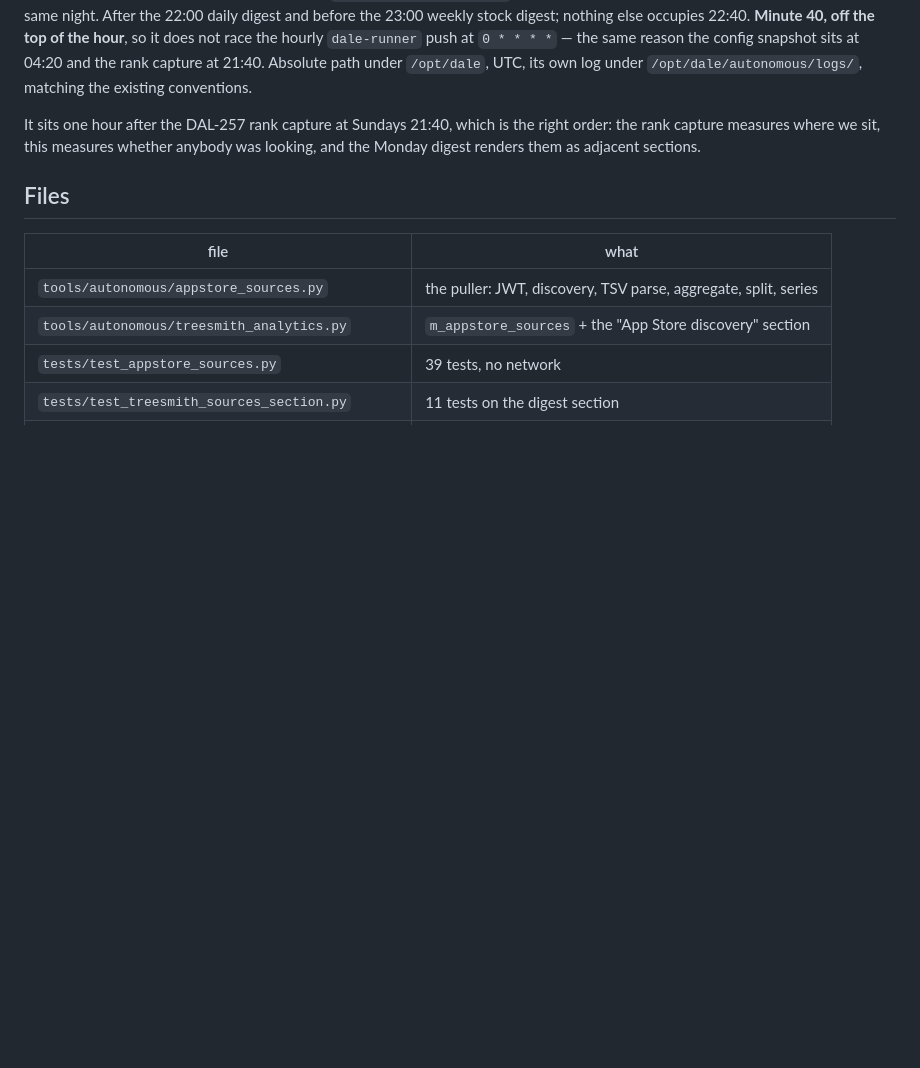
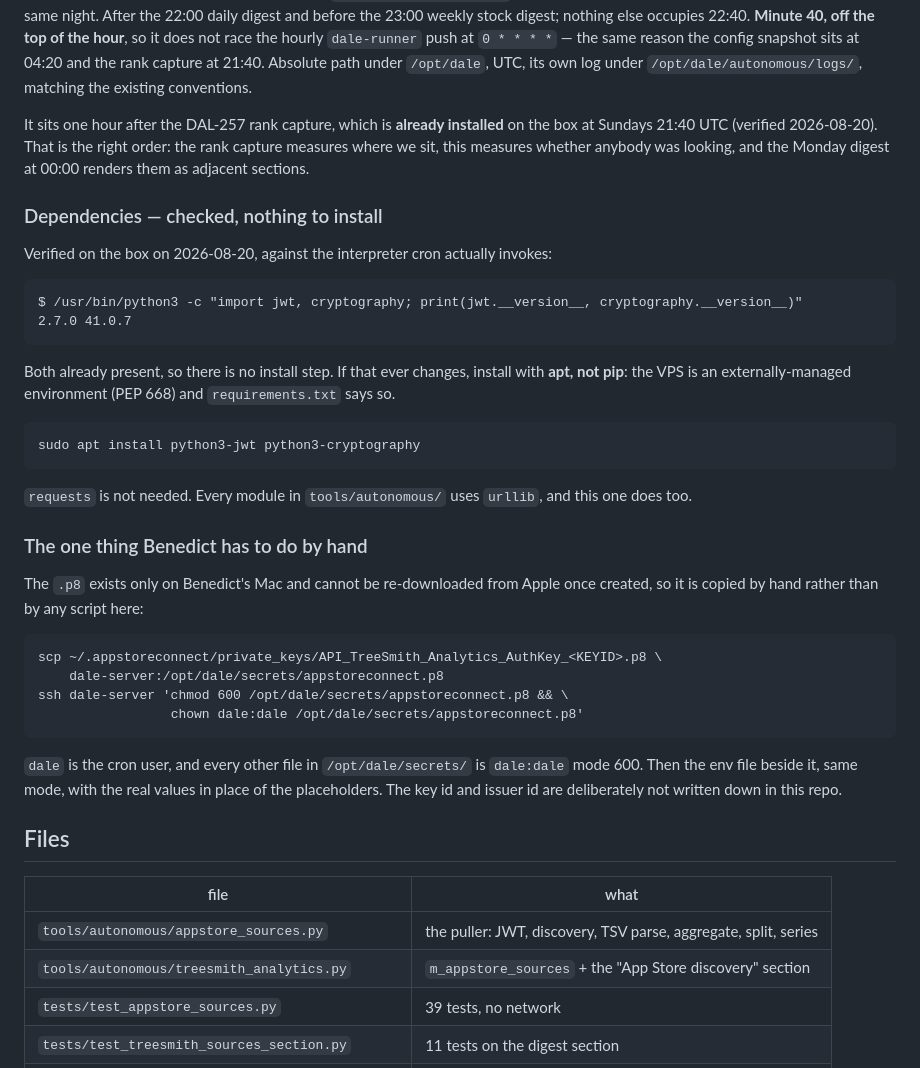
Before and after one commit to bjnoel/dale, a Markdown page: docs/appstore-source-series.md, the part around the change. GitHub-like rendering; blank space fills up the shorter version.

Commit message:
docs: the rank cron is already installed, and the box already has PyJWT
Checked the live server rather than asking: /usr/bin/python3 has PyJWT 2.7.0
and cryptography 41.0.7, so the dependency step Benedict was going to be asked
to confirm does not exist. The DAL-257 rank capture is also already installed
at Sundays 21:40 UTC, so only one cron line is outstanding, and 22:40 puts it
in the right order behind it.

Adds the scp/chmod block for the .p8, with placeholders where the key id would
be: the file is Benedict's to copy and cannot be re-downloaded from Apple.

````diff
--- a/docs/appstore-source-series.md
+++ b/docs/appstore-source-series.md
@@ -225,9 +225,44 @@ the hour**, so it does not race the hourly `dale-runner` push at `0 * * * *` —
 config snapshot sits at 04:20 and the rank capture at 21:40. Absolute path under `/opt/dale`, UTC,
 its own log under `/opt/dale/autonomous/logs/`, matching the existing conventions.
 
-It sits one hour after the DAL-257 rank capture at Sundays 21:40, which is the right order: the
-rank capture measures where we sit, this measures whether anybody was looking, and the Monday digest
-renders them as adjacent sections.
+It sits one hour after the DAL-257 rank capture, which is **already installed** on the box at
+Sundays 21:40 UTC (verified 2026-08-20). That is the right order: the rank capture measures where we
+sit, this measures whether anybody was looking, and the Monday digest at 00:00 renders them as
+adjacent sections.
+
+### Dependencies — checked, nothing to install
+
+Verified on the box on 2026-08-20, against the interpreter cron actually invokes:
+
+```
+$ /usr/bin/python3 -c "import jwt, cryptography; print(jwt.__version__, cryptography.__version__)"
+2.7.0 41.0.7
+```
+
+Both already present, so there is no install step. If that ever changes, install with **apt, not
+pip**: the VPS is an externally-managed environment (PEP 668) and `requirements.txt` says so.
+
+```
+sudo apt install python3-jwt python3-cryptography
+```
+
+`requests` is not needed. Every module in `tools/autonomous/` uses `urllib`, and this one does too.
+
+### The one thing Benedict has to do by hand
+
+The `.p8` exists only on Benedict's Mac and cannot be re-downloaded from Apple once created, so it
+is copied by hand rather than by any script here:
+
+```
+scp ~/.appstoreconnect/private_keys/API_TreeSmith_Analytics_AuthKey_<KEYID>.p8 \
+    dale-server:/opt/dale/secrets/appstoreconnect.p8
+ssh dale-server 'chmod 600 /opt/dale/secrets/appstoreconnect.p8 && \
+                 chown dale:dale /opt/dale/secrets/appstoreconnect.p8'
+```
+
+`dale` is the cron user, and every other file in `/opt/dale/secrets/` is `dale:dale` mode 600.
+Then the env file beside it, same mode, with the real values in place of the placeholders. The key
+id and issuer id are deliberately not written down in this repo.
 
 ## Files
 
````
Also changed, not shown: public-ledger/2026-08-20-appstore-sources.md (+9 -4 lines).
